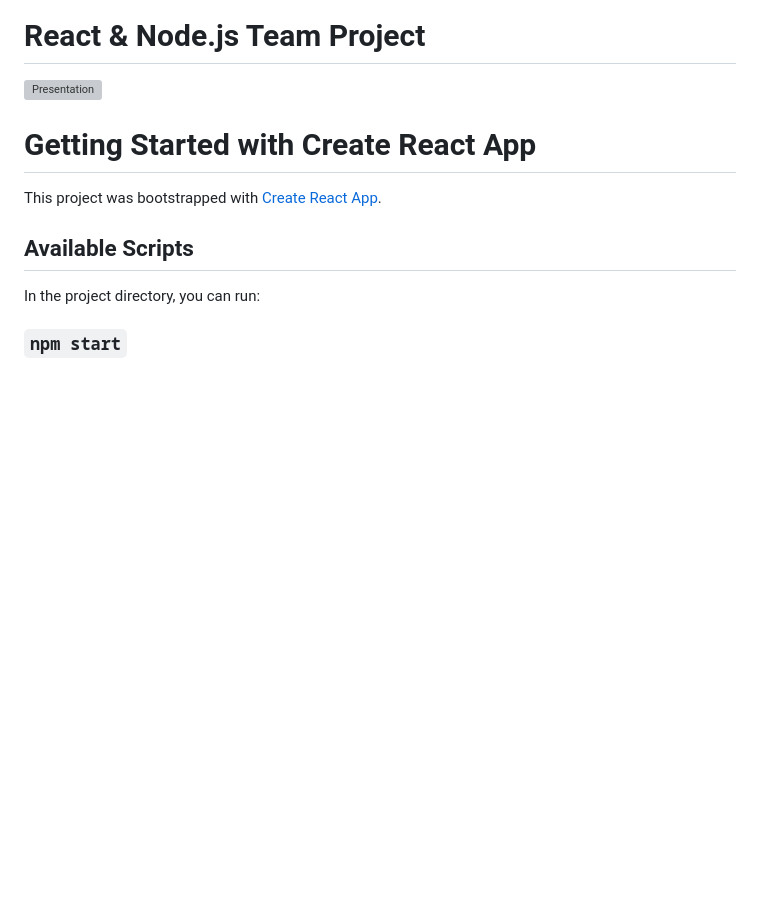
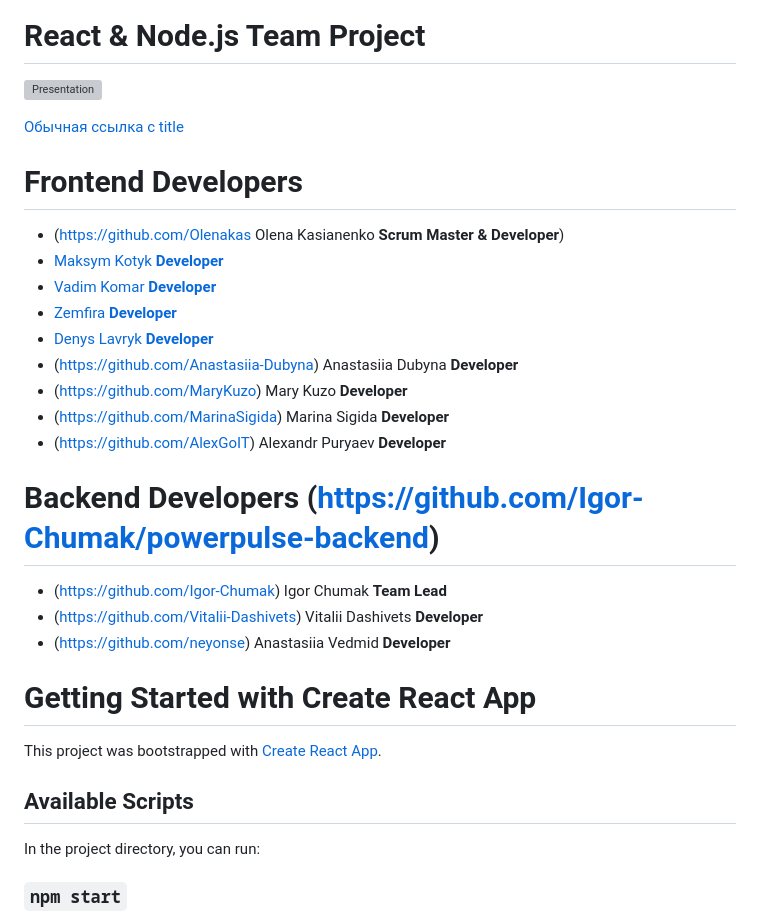
Before and after one commit to AlexGoIT/project-V3w84M, a Markdown page: README.md, the part around the change. GitHub-like rendering; blank space fills up the shorter version; grey boxes are pictures that could not be loaded.

```diff
--- a/README.md
+++ b/README.md
@@ -1,6 +1,24 @@
 # React & Node.js Team Project
 
 ![Presentation](./src/assets/images/power-pulse.gif)
+
+[Обычная ссылка с title](https://www.google.com "Сайт Google")
+
+# Frontend Developers
+- (https://github.com/Olenakas Olena Kasianenko **Scrum Master & Developer**)
+- [Maksym Kotyk **Developer**](https://github.com/mxm-kotyk)
+- [Vadim Komar **Developer**](https://github.com/VadymKrem)
+- [Zemfira **Developer**](https://github.com/zemfira1)
+- [Denys Lavryk **Developer**](https://github.com/strictly-rigid)
+- (https://github.com/Anastasiia-Dubyna) Anastasiia Dubyna **Developer**
+- (https://github.com/MaryKuzo) Mary Kuzo **Developer**
+- (https://github.com/MarinaSigida) Marina Sigida **Developer**
+- (https://github.com/AlexGoIT) Alexandr Puryaev **Developer**
+
+# Backend Developers (https://github.com/Igor-Chumak/powerpulse-backend)
+- (https://github.com/Igor-Chumak) Igor Chumak **Team Lead**
+- (https://github.com/Vitalii-Dashivets) Vitalii Dashivets **Developer**
+- (https://github.com/neyonse) Anastasiia Vedmid **Developer**
 
 # Getting Started with Create React App
 
```
